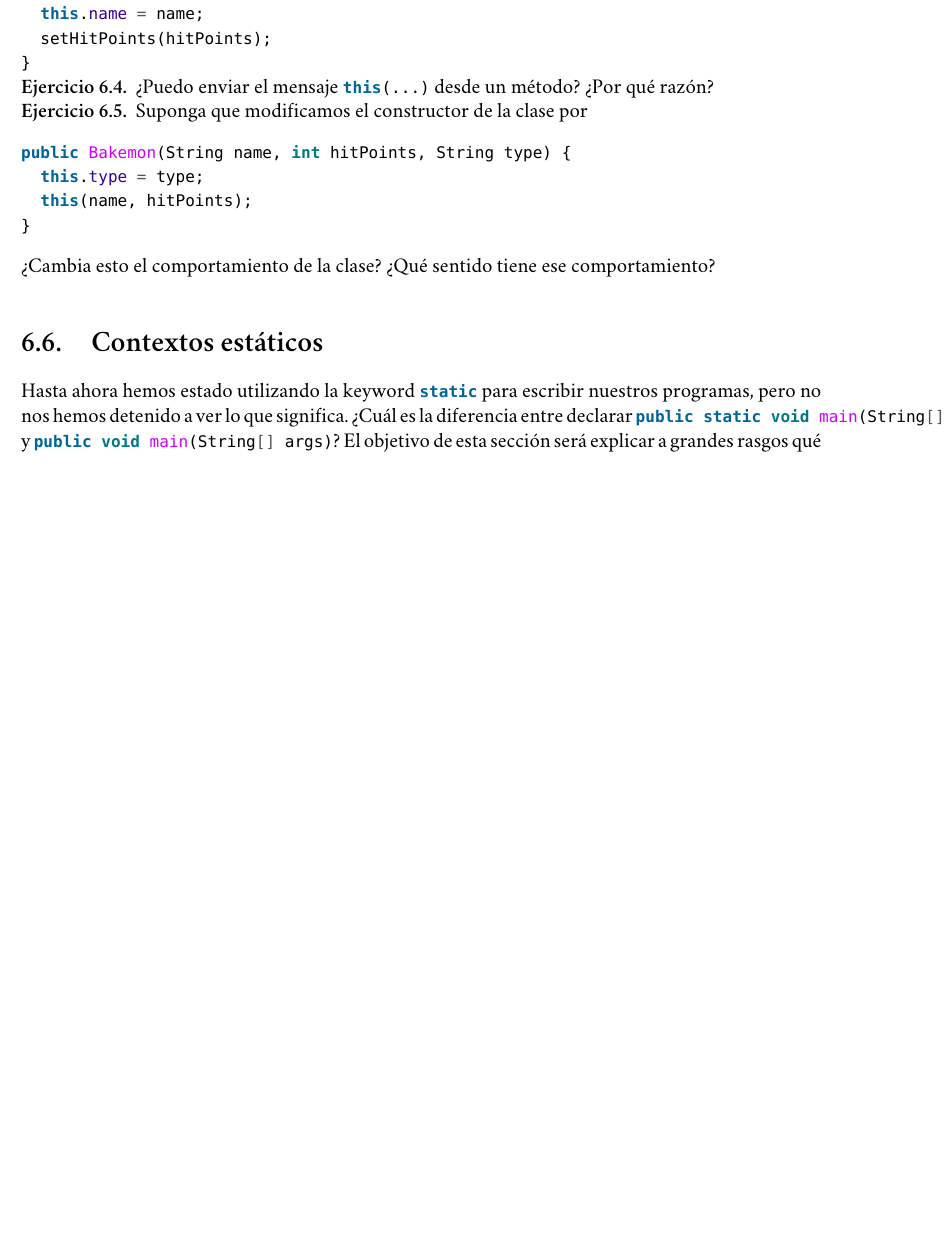
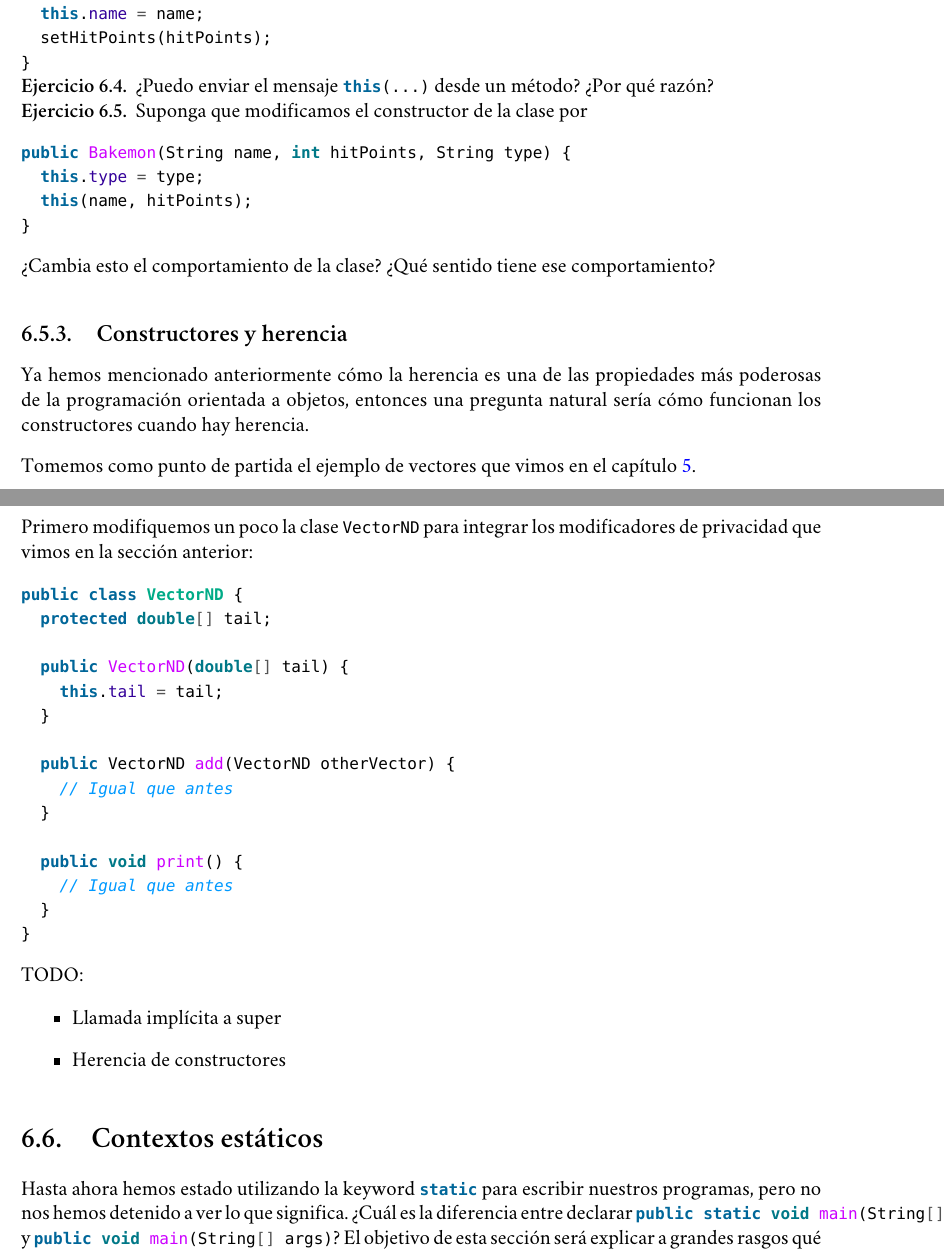
Before and after one commit to r8vnhill/software-design-book-es, a LaTeX book (src/latex/Apunte.tex, which reads src/latex/Profundizando en Java/Constructores/Herencia.tex): part of page 69 of 79 before the commit and two parts of pages 69 and 70 of 81 after it, the two joined at a grey line, cut so that both start at the same text, the shorter picture padded with empty space. Compiled offline with XeLaTeX; a missing font is replaced by an installed copy or a similar font.

Commit message:
[WIP] Constructores y herencia

```diff
--- /dev/null
+++ b/src/latex/Profundizando en Java/Constructores/Herencia.tex
@@ -0,0 +1,35 @@
+% !TEX root = D:\Users\Ignacio\Documentos\Escuela\CC3002 - Metodologías de Diseño y Programación\apunte-y-ejercicios\src\latex\Apunte.tex
+\subsection{Constructores y herencia}
+  Ya hemos mencionado anteriormente cómo la herencia es una de las propiedades más poderosas de la
+  programación orientada a objetos, entonces una pregunta natural sería cómo funcionan los
+  constructores cuando hay herencia.
+
+  Tomemos como punto de partida el ejemplo de vectores que vimos en el capítulo
+  \ref{ch:python-java}.
+
+  Primero modifiquemos un poco la clase \texttt{VectorND} para integrar los modificadores de
+  privacidad que vimos en la sección anterior:
+
+  \begin{minted}{java}
+    public class VectorND {
+      protected double[] tail;
+
+      public VectorND(double[] tail) {
+        this.tail = tail;
+      }
+
+      public VectorND add(VectorND otherVector) {
+        // Igual que antes
+      }
+
+      public void print() {
+        // Igual que antes
+      }
+    }
+  \end{minted}
+
+  TODO:
+  \begin{itemize}
+    \item Llamada implícita a super
+    \item Herencia de constructores
+  \end{itemize}
```
Also changed, not shown: src/latex/De Python a Java.tex (+1 -0 lines), src/latex/Profundizando en Java/Constructores.tex (+3 -1 lines), src/latex/Profundizando en Java/Constructores/Creando instancias de clases.tex (+1 -1 lines), src/latex/Apunte.pdf, 1 other file.
